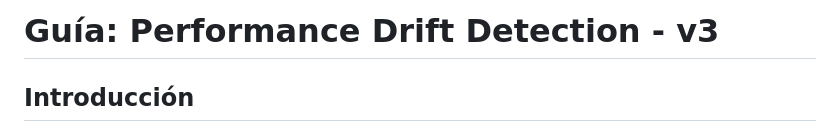
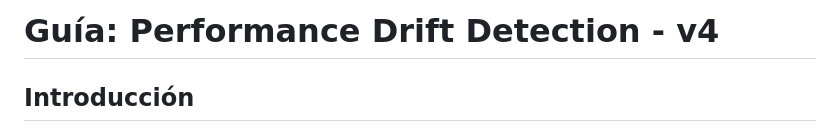
Before and after one commit to Ivan1721/ai-deployment, a Markdown page: mlops-stack/PERFORMANCE_DRIFT_GUIDE.md, the part around the change. GitHub-like rendering.

```diff
--- a/mlops-stack/PERFORMANCE_DRIFT_GUIDE.md
+++ b/mlops-stack/PERFORMANCE_DRIFT_GUIDE.md
@@ -1,4 +1,4 @@
-# Guía: Performance Drift Detection - v3
+# Guía: Performance Drift Detection - v4
 
 ## Introducción
 
```
